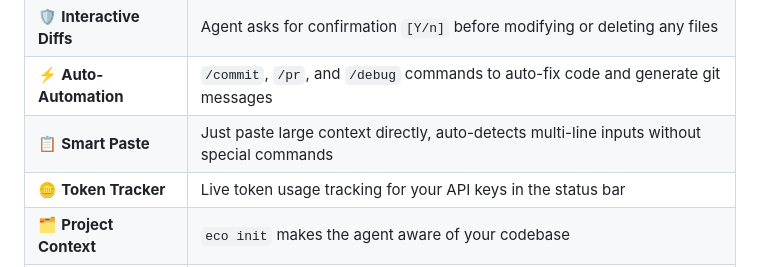
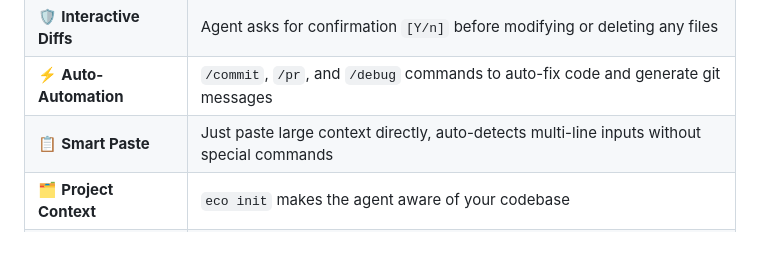
Before and after one commit to NabilEkoWahyudi/eco-agent, a Markdown page: README.md, the part around the change. Drawn GitHub-style.

```diff
--- a/README.md
+++ b/README.md
@@ -56,7 +56,6 @@ eco-agent/
 | 🛡️ **Interactive Diffs** | Agent asks for confirmation `[Y/n]` before modifying or deleting any files                 |
 | ⚡ **Auto-Automation**   | `/commit`, `/pr`, and `/debug` commands to auto-fix code and generate git messages         |
 | 📋 **Smart Paste**       | Just paste large context directly, auto-detects multi-line inputs without special commands |
-| 🪙 **Token Tracker**     | Live token usage tracking for your API keys in the status bar                              |
 | 🗂️ **Project Context**   | `eco init` makes the agent aware of your codebase                                          |
 | 💾 **Session Memory**    | Auto-saves conversations, resume anytime                                                   |
 | 🔌 **Plugin System**     | Extend with npm packages                                                                   |
```
